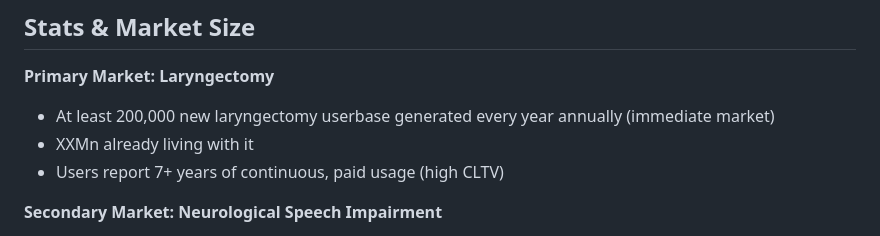
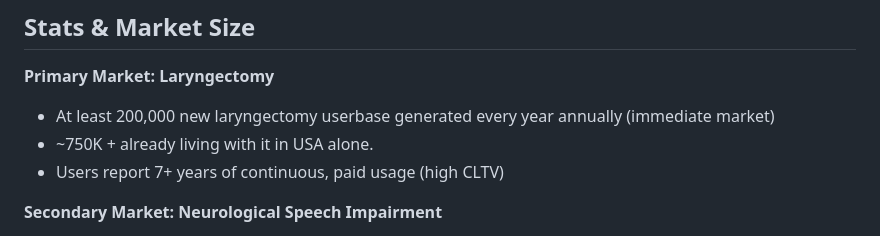
Before and after one commit to isomorphic-lab/isomorphic-lab.github.io, a Markdown page: artificial_speech_state_today.md, the part around the change. GitHub-like rendering.

```diff
--- a/artificial_speech_state_today.md
+++ b/artificial_speech_state_today.md
@@ -53,7 +53,7 @@ Just watch [this](https://youtu.be/oHm4zF3UJ9k?si=sPd-liJK62vrfVq_). **This is a
 
 **Primary Market: Laryngectomy**
 - At least 200,000 new laryngectomy userbase generated every year annually (immediate market)
-- XXMn already living with it
+- ~750K + already living with it in USA alone.
 - Users report 7+ years of continuous, paid usage (high CLTV)
 
 **Secondary Market: Neurological Speech Impairment**
```
